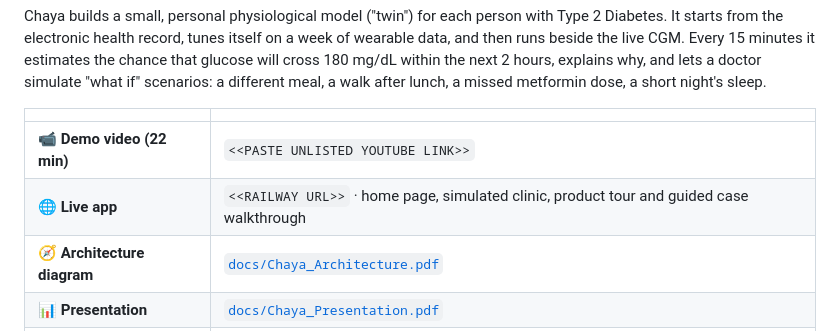
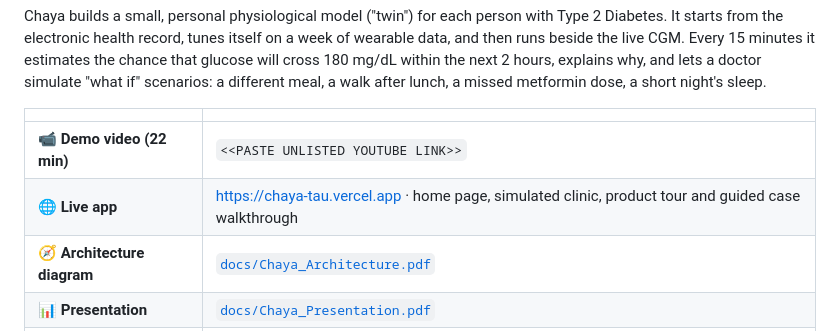
Before and after one commit to r-e-sai-harsha/TheGeeks_MastersUnion, a Markdown page: README.md, the part around the change. GitHub-like rendering.

Commit message:
README: live app URL
Co-Authored-By: Claude Opus 5.5 <noreply@anthropic.com>
Claude-Session: https://claude.ai/code/session_017ytYVeLUHfu9Ff1vbzBuk5

```diff
--- a/README.md
+++ b/README.md
@@ -9,7 +9,7 @@ Chaya builds a small, personal physiological model ("twin") for each person with
 | | |
 |---|---|
 | 📹 **Demo video (22 min)** | `<<PASTE UNLISTED YOUTUBE LINK>>` |
-| 🌐 **Live app** | `<<RAILWAY URL>>` · home page, simulated clinic, product tour and guided case walkthrough |
+| 🌐 **Live app** | https://chaya-tau.vercel.app · home page, simulated clinic, product tour and guided case walkthrough |
 | 🧭 **Architecture diagram** | [`docs/Chaya_Architecture.pdf`](docs/Chaya_Architecture.pdf) |
 | 📊 **Presentation** | [`docs/Chaya_Presentation.pdf`](docs/Chaya_Presentation.pdf) |
 | ⚖️ **License** | [MIT](LICENSE) |
```
